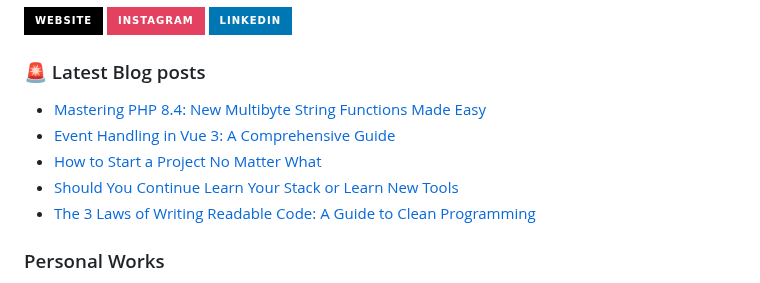
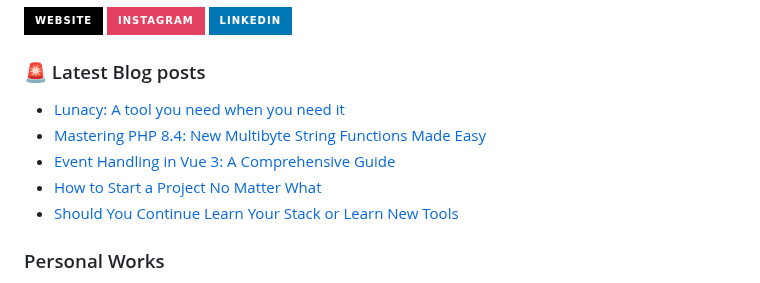
Before and after one commit to JenuelDev/JenuelDev, a Markdown page: README.md, the part around the change. Drawn GitHub-style; badges without logos.

Commit message:
Updated with the latest blog posts

```diff
--- a/README.md
+++ b/README.md
@@ -41,11 +41,11 @@
 ### 🚨 Latest Blog posts
 
 <!-- BLOG-POST-LIST:START -->
+- [Lunacy: A tool you need when you need it](https://jenuel.dev/blog/Lunacy-A-tool-you-need-when-you-need-it)
 - [Mastering PHP 8.4: New Multibyte String Functions Made Easy](https://jenuel.dev/blog/Mastering-PHP-8-4-New-Multibyte-String-Functions-Made-Easy)
 - [Event Handling in Vue 3: A Comprehensive Guide](https://jenuel.dev/blog/Event-Handling-in-Vue-3-A-Comprehensive-Guide)
 - [How to Start a Project No Matter What](https://jenuel.dev/blog/How-to-Start-a-Project-No-Matter-What)
 - [Should You Continue Learn Your Stack or Learn New Tools](https://jenuel.dev/blog/Should-You-Continue-Learn-Your-Stack-or-Learn-New-Tools)
-- [The 3 Laws of Writing Readable Code: A Guide to Clean Programming](https://jenuel.dev/blog/The-3-Laws-of-Writing-Readable-Code-A-Guide-to-Clean-Programming)
 <!-- BLOG-POST-LIST:END -->
 
 ### Personal Works
```
